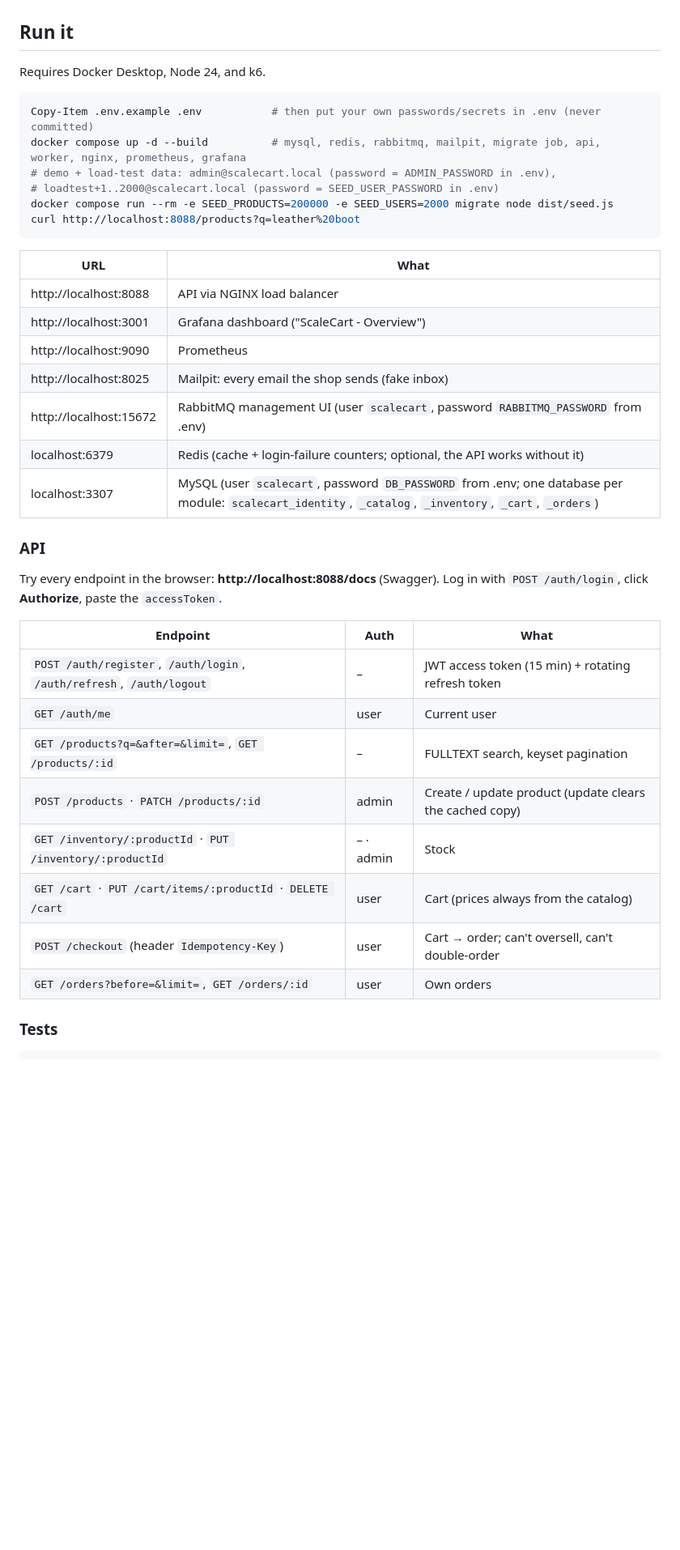
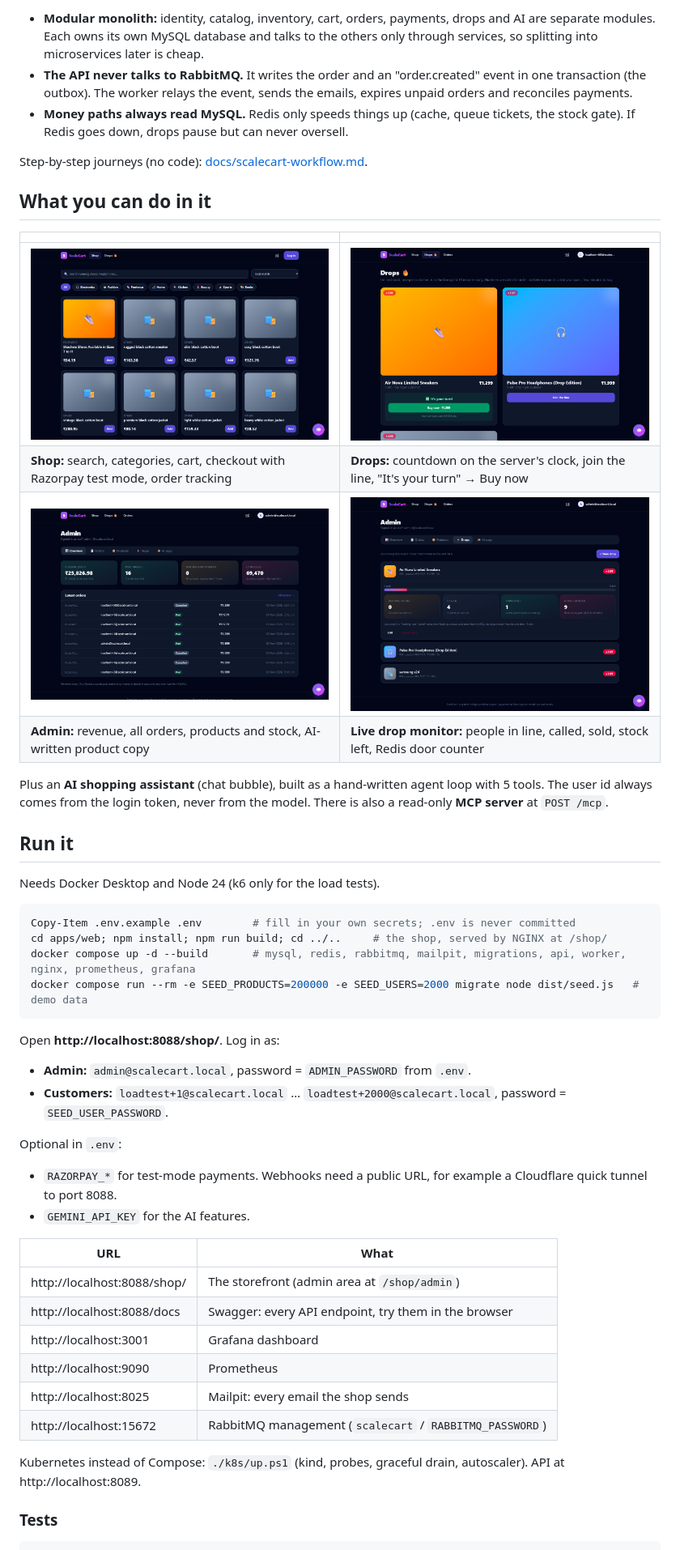
Before and after one commit to prince-1905/scaleCart, a Markdown page: README.md, the part around one of its changes. Shown at 81% size. GitHub-like rendering; pictures changed too: docs/images/admin-drop-monitor.png (added), docs/images/admin-overview.png (added), docs/images/drop-in-line.png (added); blank space fills up the shorter version.

Commit message:
README: problems, fixes and measured results, architecture, screenshots

````diff
--- a/README.md
+++ b/README.md
@@ -45,42 +59,55 @@ Interview notes per phase: [docs/interview-notes/](docs/interview-notes/)
+- **Modular monolith:** identity, catalog, inventory, cart, orders, payments, drops and AI are separate modules. Each
+  owns its own MySQL database and talks to the others only through services, so splitting into microservices later is
+  cheap.
+- **The API never talks to RabbitMQ.** It writes the order and an "order.created" event in one transaction (the
+  outbox). The worker relays the event, sends the emails, expires unpaid orders and reconciles payments.
+- **Money paths always read MySQL.** Redis only speeds things up (cache, queue tickets, the stock gate). If Redis goes
+  down, drops pause but can never oversell.
+
+Step-by-step journeys (no code): [docs/scalecart-workflow.md](docs/scalecart-workflow.md).
+
+## What you can do in it
+
+| | |
+|---|---|
+| ![Shop](docs/images/shop-products.png) | ![A drop, your turn](docs/images/drop-in-line.png) |
+| **Shop:** search, categories, cart, checkout with Razorpay test mode, order tracking | **Drops:** countdown on the server's clock, join the line, "It's your turn" → Buy now |
+| ![Admin overview](docs/images/admin-overview.png) | ![Live drop monitor](docs/images/admin-drop-monitor.png) |
+| **Admin:** revenue, all orders, products and stock, AI-written product copy | **Live drop monitor:** people in line, called, sold, stock left, Redis door counter |
+
+Plus an **AI shopping assistant** (chat bubble), built as a hand-written agent loop with 5 tools. The user id always
+comes from the login token, never from the model. There is also a read-only **MCP server** at `POST /mcp`.
 
 ## Run it
 
-Requires Docker Desktop, Node 24, and k6.
+Needs Docker Desktop and Node 24 (k6 only for the load tests).
 
 ```powershell
-Copy-Item .env.example .env           # then put your own passwords/secrets in .env (never committed)
-docker compose up -d --build          # mysql, redis, rabbitmq, mailpit, migrate job, api, worker, nginx, prometheus, grafana
-# demo + load-test data: admin@scalecart.local (password = ADMIN_PASSWORD in .env),
-# loadtest+1..2000@scalecart.local (password = SEED_USER_PASSWORD in .env)
-docker compose run --rm -e SEED_PRODUCTS=200000 -e SEED_USERS=2000 migrate node dist/seed.js
-curl http://localhost:8088/products?q=leather%20boot
+Copy-Item .env.example .env        # fill in your own secrets; .env is never committed
+cd apps/web; npm install; npm run build; cd ../..     # the shop, served by NGINX at /shop/
+docker compose up -d --build       # mysql, redis, rabbitmq, mailpit, migrations, api, worker, nginx, prometheus, grafana
+docker compose run --rm -e SEED_PRODUCTS=200000 -e SEED_USERS=2000 migrate node dist/seed.js   # demo data
 ```
+
+Open **http://localhost:8088/shop/**. Log in as:
+- **Admin:** `admin@scalecart.local`, password = `ADMIN_PASSWORD` from `.env`.
+- **Customers:** `loadtest+1@scalecart.local` … `loadtest+2000@scalecart.local`, password = `SEED_USER_PASSWORD`.
+
+Optional in `.env`:
+- `RAZORPAY_*` for test-mode payments. Webhooks need a public URL, for example a Cloudflare quick tunnel to port 8088.
+- `GEMINI_API_KEY` for the AI features.
 
 | URL | What |
 |---|---|
-| http://localhost:8088 | API via NGINX load balancer |
-| http://localhost:3001 | Grafana dashboard ("ScaleCart - Overview") |
+| http://localhost:8088/shop/ | The storefront (admin area at `/shop/admin`) |
+| http://localhost:8088/docs | Swagger: every API endpoint, try them in the browser |
+| http://localhost:3001 | Grafana dashboard |
 | http://localhost:9090 | Prometheus |
-| http://localhost:8025 | Mailpit: every email the shop sends (fake inbox) |
-| http://localhost:15672 | RabbitMQ management UI (user `scalecart`, password `RABBITMQ_PASSWORD` from .env) |
-| localhost:6379 | Redis (cache + login-failure counters; optional, the API works without it) |
-| localhost:3307 | MySQL (user `scalecart`, password `DB_PASSWORD` from .env; one database per module: `scalecart_identity`, `_catalog`, `_inventory`, `_cart`, `_orders`) |
+| http://localhost:8025 | Mailpit: every email the shop sends |
+| http://localhost:15672 | RabbitMQ management (`scalecart` / `RABBITMQ_PASSWORD`) |
 
-### API
-
-Try every endpoint in the browser: **http://localhost:8088/docs** (Swagger). Log in with `POST /auth/login`,
-click **Authorize**, paste the `accessToken`.
-
-| Endpoint | Auth | What |
-|---|---|---|
-| `POST /auth/register`, `/auth/login`, `/auth/refresh`, `/auth/logout` | – | JWT access token (15 min) + rotating refresh token |
-| `GET /auth/me` | user | Current user |
-| `GET /products?q=&after=&limit=`, `GET /products/:id` | – | FULLTEXT search, keyset pagination |
-| `POST /products` · `PATCH /products/:id` | admin | Create / update product (update clears the cached copy) |
-| `GET /inventory/:productId` · `PUT /inventory/:productId` | – · admin | Stock |
-| `GET /cart` · `PUT /cart/items/:productId` · `DELETE /cart` | user | Cart (prices always from the catalog) |
-| `POST /checkout` (header `Idempotency-Key`) | user | Cart → order; can't oversell, can't double-order |
-| `GET /orders?before=&limit=`, `GET /orders/:id` | user | Own orders |
+Kubernetes instead of Compose: `./k8s/up.ps1` (kind, probes, graceful drain, autoscaler). API at
+http://localhost:8089.
 
 ### Tests
 
````
Also changed, not shown: other parts of README.md (+80 -57 lines), docs/images/shop-home.png (added).
